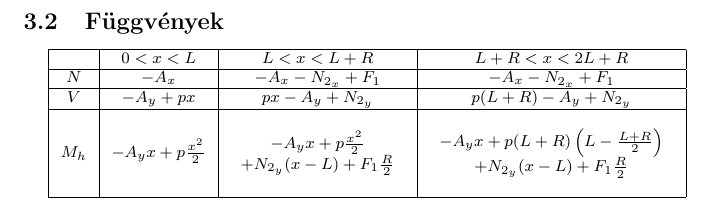
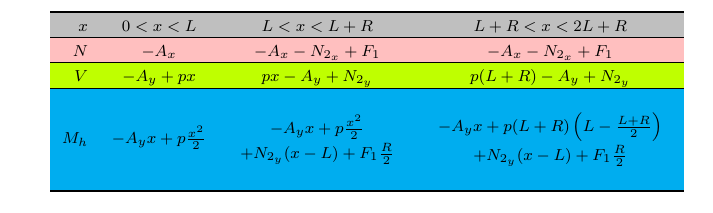
Before and after one commit to gergovari/szilhf1, a LaTeX document (main.tex, which reads egyes.tex): part of page 11 of 20, cut at the place of the change. Compiled offline with pdfLaTeX.

Commit message:
fix: table

```diff
--- a/egyes.tex
+++ b/egyes.tex
@@ -6,29 +6,36 @@
 \subsection{Függvények}
 {\footnotesize
 	\begin{center}
-		\begin{tabular}{|c|c|c|c|}
-			\hline
-
+		\setlength{\aboverulesep}{0pt}
+		\setlength{\belowrulesep}{0pt}
+		\setlength{\extrarowheight}{.75ex}
+		\begin{tabular}{rccc}
+			\toprule
+			\rowcolor{lightgray}
+			$x$
 			&$0 < x < L$
 			&$L < x < L+R$
 			&$L+R < x < 2L+R$ \\
 
-			\hline
+			\toprule
 
+			\rowcolor{pink}
 			$N$
 			&$-A_x$
 			&$-A_x - N_{2_x} + F_1$
 			&$-A_x - N_{2_x} + F_1$ \\
 
-			\hline
+			\midrule
 
+			\rowcolor{lime}
 			$V$
 			&$-A_y+px$
 			&$px -A_y + N_{2_y}$
 			&$p(L+R) - A_y + N_{2_y}$ \\
 
-			\hline
+			\midrule
 
+			\rowcolor{cyan}
 			$M_h$
 			&$
 			-A_y x + p \frac{x^2}{2}
@@ -46,7 +53,8 @@
 				+ N_{2_y}(x - L) + F_1 \frac{R}{2} \\
 				\\
 			\end{array}$ \\
-			\hline
+
+			\bottomrule
 		\end{tabular}
 	\end{center}
 }
--- a/main.tex
+++ b/main.tex
@@ -7,6 +7,8 @@
 \usepackage{amsmath}
 \usepackage{siunitx}
 \usepackage{tabularx}
+\usepackage{booktabs}
+\usepackage[table]{xcolor}
 
 \newcommand{\siunit}[2]{
 	\SI{#1}{[#2]}
```
Also changed, not shown: main.pdf.
